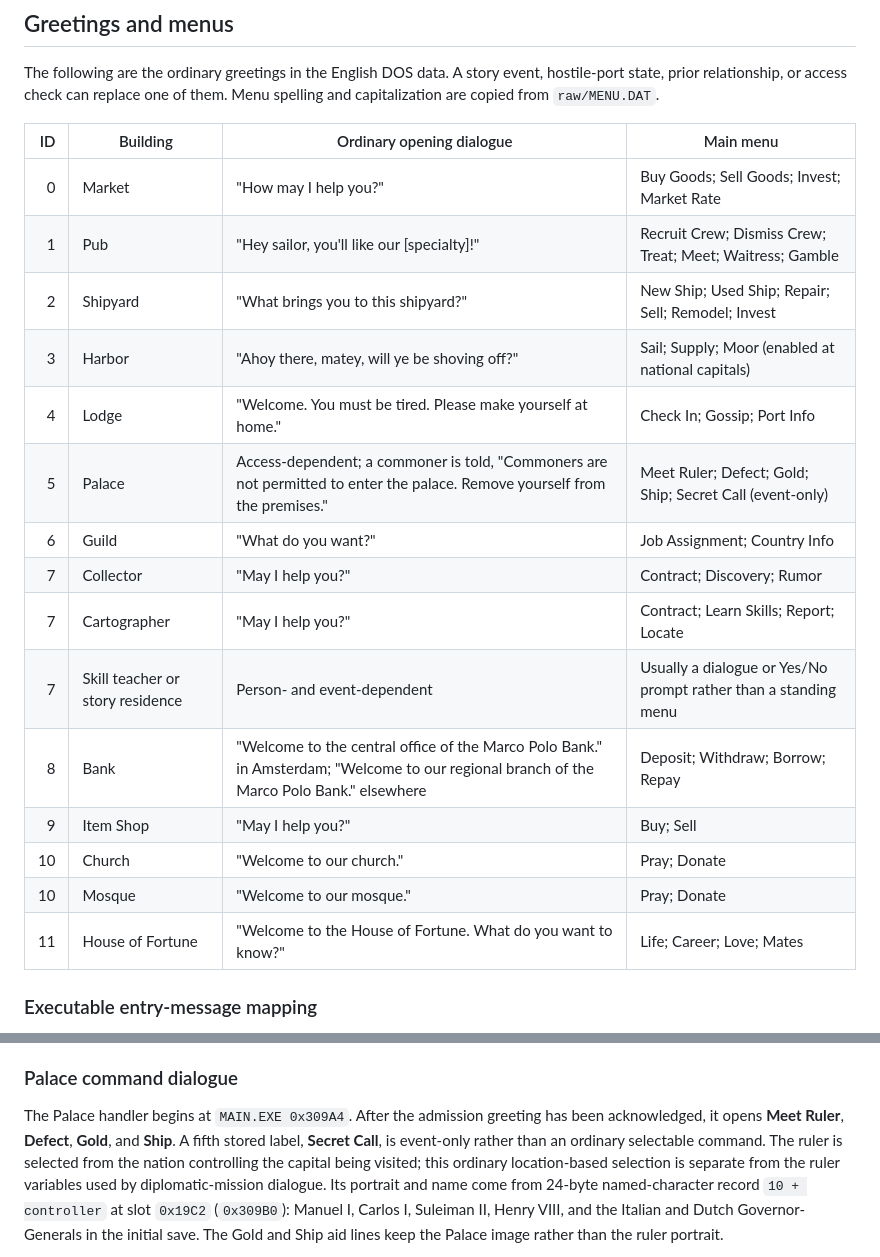
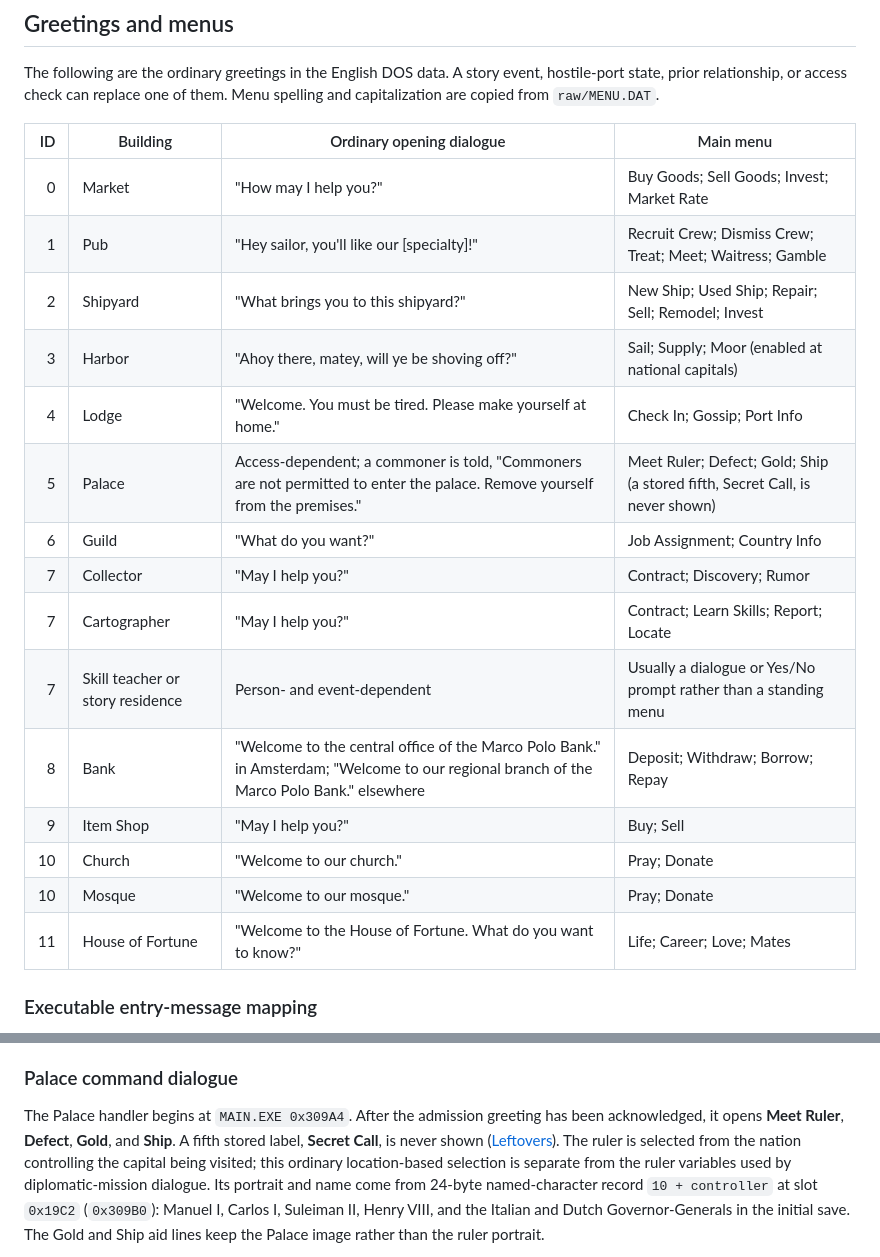
Before and after one commit to JohanLi/uncharted-waters-2-research, a Markdown page: game-details/buildings.md, 2 parts joined by grey strips. GitHub-like rendering.

Commit message:
Leftovers: unused pictures, hidden menu items, menus never loaded, placeholder text, uncollectable items; Secret Call is never shown

```diff
--- a/game-details/buildings.md
+++ b/game-details/buildings.md
@@ -34,23 +34,23 @@ The following are the ordinary greetings in the English DOS data. A story
 event, hostile-port state, prior relationship, or access check can replace
 one of them. Menu spelling and capitalization are copied from `raw/MENU.DAT`.
 
-|  ID | Building                         | Ordinary opening dialogue                                                                                                                | Main menu                                                       |
-| --: | -------------------------------- | ---------------------------------------------------------------------------------------------------------------------------------------- | --------------------------------------------------------------- |
-|   0 | Market                           | "How may I help you?"                                                                                                                    | Buy Goods; Sell Goods; Invest; Market Rate                      |
-|   1 | Pub                              | "Hey sailor, you'll like our [specialty]!"                                                                                               | Recruit Crew; Dismiss Crew; Treat; Meet; Waitress; Gamble       |
-|   2 | Shipyard                         | "What brings you to this shipyard?"                                                                                                      | New Ship; Used Ship; Repair; Sell; Remodel; Invest              |
-|   3 | Harbor                           | "Ahoy there, matey, will ye be shoving off?"                                                                                             | Sail; Supply; Moor (enabled at national capitals)               |
-|   4 | Lodge                            | "Welcome. You must be tired. Please make yourself at home."                                                                              | Check In; Gossip; Port Info                                     |
-|   5 | Palace                           | Access-dependent; a commoner is told, "Commoners are not permitted to enter the palace. Remove yourself from the premises."              | Meet Ruler; Defect; Gold; Ship; Secret Call (event-only)        |
-|   6 | Guild                            | "What do you want?"                                                                                                                      | Job Assignment; Country Info                                    |
-|   7 | Collector                        | "May I help you?"                                                                                                                        | Contract; Discovery; Rumor                                      |
-|   7 | Cartographer                     | "May I help you?"                                                                                                                        | Contract; Learn Skills; Report; Locate                          |
-|   7 | Skill teacher or story residence | Person- and event-dependent                                                                                                              | Usually a dialogue or Yes/No prompt rather than a standing menu |
-|   8 | Bank                             | "Welcome to the central office of the Marco Polo Bank." in Amsterdam; "Welcome to our regional branch of the Marco Polo Bank." elsewhere | Deposit; Withdraw; Borrow; Repay                                |
-|   9 | Item Shop                        | "May I help you?"                                                                                                                        | Buy; Sell                                                       |
-|  10 | Church                           | "Welcome to our church."                                                                                                                 | Pray; Donate                                                    |
-|  10 | Mosque                           | "Welcome to our mosque."                                                                                                                 | Pray; Donate                                                    |
-|  11 | House of Fortune                 | "Welcome to the House of Fortune. What do you want to know?"                                                                             | Life; Career; Love; Mates                                       |
+|  ID | Building                         | Ordinary opening dialogue                                                                                                                | Main menu                                                                    |
+| --: | -------------------------------- | ---------------------------------------------------------------------------------------------------------------------------------------- | ---------------------------------------------------------------------------- |
+|   0 | Market                           | "How may I help you?"                                                                                                                    | Buy Goods; Sell Goods; Invest; Market Rate                                   |
+|   1 | Pub                              | "Hey sailor, you'll like our [specialty]!"                                                                                               | Recruit Crew; Dismiss Crew; Treat; Meet; Waitress; Gamble                    |
+|   2 | Shipyard                         | "What brings you to this shipyard?"                                                                                                      | New Ship; Used Ship; Repair; Sell; Remodel; Invest                           |
+|   3 | Harbor                           | "Ahoy there, matey, will ye be shoving off?"                                                                                             | Sail; Supply; Moor (enabled at national capitals)                            |
+|   4 | Lodge                            | "Welcome. You must be tired. Please make yourself at home."                                                                              | Check In; Gossip; Port Info                                                  |
+|   5 | Palace                           | Access-dependent; a commoner is told, "Commoners are not permitted to enter the palace. Remove yourself from the premises."              | Meet Ruler; Defect; Gold; Ship (a stored fifth, Secret Call, is never shown) |
+|   6 | Guild                            | "What do you want?"                                                                                                                      | Job Assignment; Country Info                                                 |
+|   7 | Collector                        | "May I help you?"                                                                                                                        | Contract; Discovery; Rumor                                                   |
+|   7 | Cartographer                     | "May I help you?"                                                                                                                        | Contract; Learn Skills; Report; Locate                                       |
+|   7 | Skill teacher or story residence | Person- and event-dependent                                                                                                              | Usually a dialogue or Yes/No prompt rather than a standing menu              |
+|   8 | Bank                             | "Welcome to the central office of the Marco Polo Bank." in Amsterdam; "Welcome to our regional branch of the Marco Polo Bank." elsewhere | Deposit; Withdraw; Borrow; Repay                                             |
+|   9 | Item Shop                        | "May I help you?"                                                                                                                        | Buy; Sell                                                                    |
+|  10 | Church                           | "Welcome to our church."                                                                                                                 | Pray; Donate                                                                 |
+|  10 | Mosque                           | "Welcome to our mosque."                                                                                                                 | Pray; Donate                                                                 |
+|  11 | House of Fortune                 | "Welcome to the House of Fortune. What do you want to know?"                                                                             | Life; Career; Love; Mates                                                    |
 
 ### Executable entry-message mapping
 
@@ -1432,8 +1432,8 @@ recalculate them.
 
 The Palace handler begins at `MAIN.EXE 0x309A4`. After the admission greeting
 has been acknowledged, it opens **Meet Ruler**, **Defect**, **Gold**, and
-**Ship**. A fifth stored label, **Secret Call**, is event-only rather than an
-ordinary selectable command. The ruler is selected from the nation controlling
+**Ship**. A fifth stored label, **Secret Call**, is never shown
+([Leftovers](leftovers.md#evidence-menudat)). The ruler is selected from the nation controlling
 the capital being visited; this ordinary location-based selection is separate
 from the ruler variables used by diplomatic-mission dialogue. Its portrait and
 name come from 24-byte named-character record `10 + controller` at slot
```
Also changed, not shown: game-details/leftovers.md (added, +264 -0 lines).
